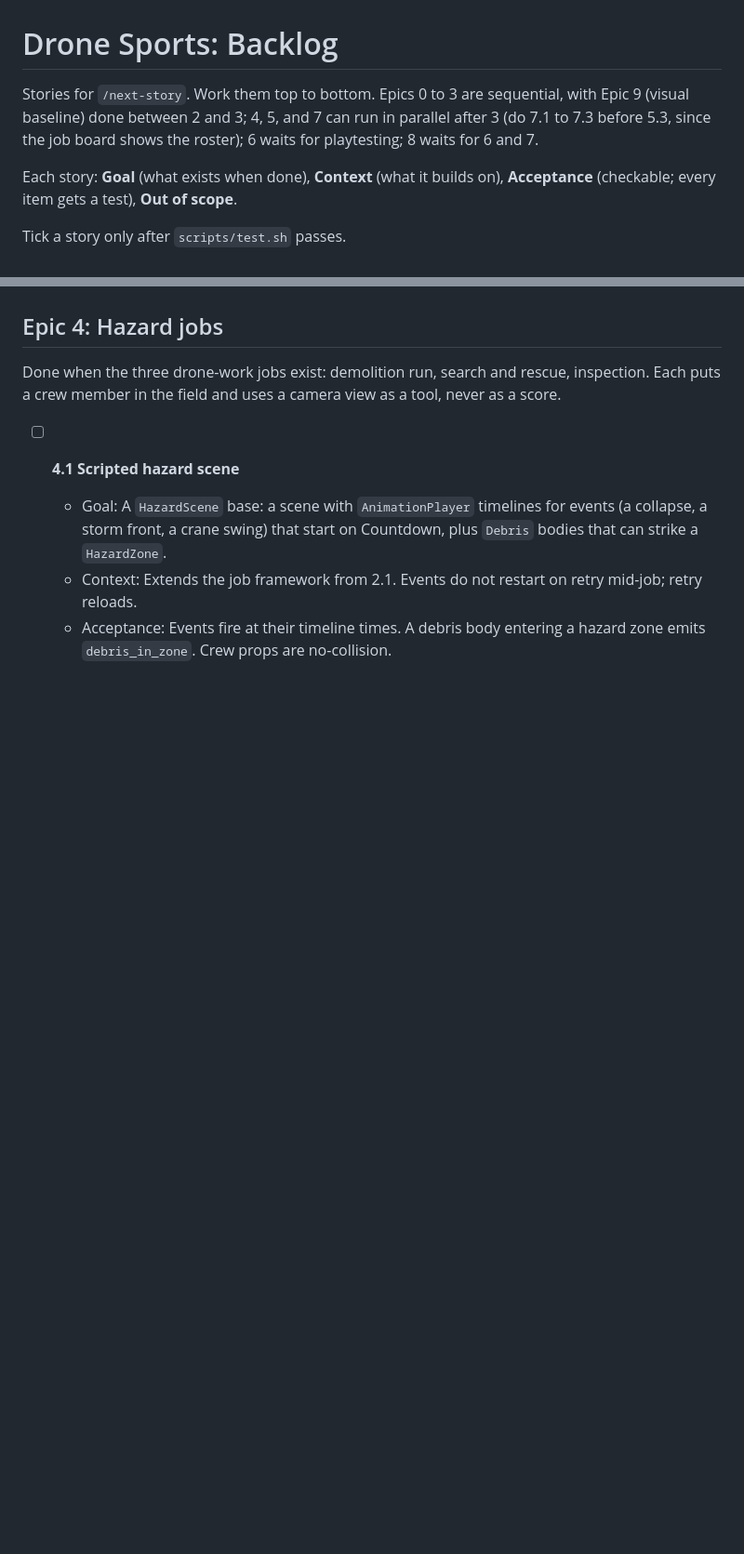
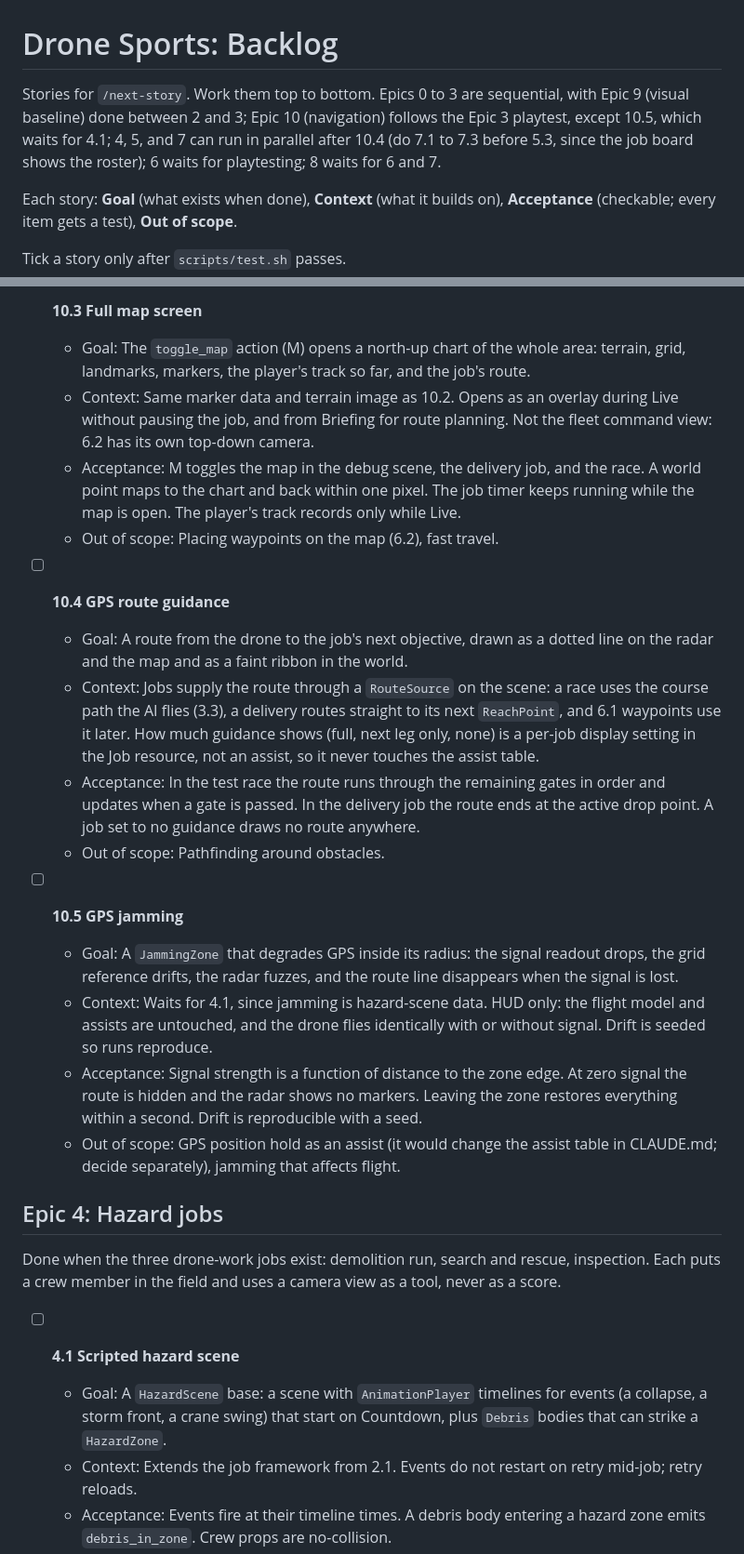
Before and after one commit to avdrav1/drone-sports, a Markdown page: docs/BACKLOG.md, 2 parts joined by grey strips. Shown at 93% size. Drawn GitHub-style; blank space fills up the shorter version.

Commit message:
Backlog: add Epic 10 (navigation, GPS and maps)
Co-Authored-By: Claude Opus 5.5 <noreply@anthropic.com>

```diff
--- a/docs/BACKLOG.md
+++ b/docs/BACKLOG.md
@@ -1,6 +1,6 @@
 # Drone Sports: Backlog
 
-Stories for `/next-story`. Work them top to bottom. Epics 0 to 3 are sequential, with Epic 9 (visual baseline) done between 2 and 3; 4, 5, and 7 can run in parallel after 3 (do 7.1 to 7.3 before 5.3, since the job board shows the roster); 6 waits for playtesting; 8 waits for 6 and 7.
+Stories for `/next-story`. Work them top to bottom. Epics 0 to 3 are sequential, with Epic 9 (visual baseline) done between 2 and 3; Epic 10 (navigation) follows the Epic 3 playtest, except 10.5, which waits for 4.1; 4, 5, and 7 can run in parallel after 10.4 (do 7.1 to 7.3 before 5.3, since the job board shows the roster); 6 waits for playtesting; 8 waits for 6 and 7.
 
 Each story: **Goal** (what exists when done), **Context** (what it builds on), **Acceptance** (checkable; every item gets a test), **Out of scope**.
 
@@ -211,3 +227,21 @@ Done when a player can fly a gated race against AI drones with Act 1 assists, ge
+- [ ] **10.3 Full map screen**
+  - Goal: The `toggle_map` action (M) opens a north-up chart of the whole area: terrain, grid, landmarks, markers, the player's track so far, and the job's route.
+  - Context: Same marker data and terrain image as 10.2. Opens as an overlay during Live without pausing the job, and from Briefing for route planning. Not the fleet command view: 6.2 has its own top-down camera.
+  - Acceptance: M toggles the map in the debug scene, the delivery job, and the race. A world point maps to the chart and back within one pixel. The job timer keeps running while the map is open. The player's track records only while Live.
+  - Out of scope: Placing waypoints on the map (6.2), fast travel.
+
+- [ ] **10.4 GPS route guidance**
+  - Goal: A route from the drone to the job's next objective, drawn as a dotted line on the radar and the map and as a faint ribbon in the world.
+  - Context: Jobs supply the route through a `RouteSource` on the scene: a race uses the course path the AI flies (3.3), a delivery routes straight to its next `ReachPoint`, and 6.1 waypoints use it later. How much guidance shows (full, next leg only, none) is a per-job display setting in the Job resource, not an assist, so it never touches the assist table.
+  - Acceptance: In the test race the route runs through the remaining gates in order and updates when a gate is passed. In the delivery job the route ends at the active drop point. A job set to no guidance draws no route anywhere.
+  - Out of scope: Pathfinding around obstacles.
+
+- [ ] **10.5 GPS jamming**
+  - Goal: A `JammingZone` that degrades GPS inside its radius: the signal readout drops, the grid reference drifts, the radar fuzzes, and the route line disappears when the signal is lost.
+  - Context: Waits for 4.1, since jamming is hazard-scene data. HUD only: the flight model and assists are untouched, and the drone flies identically with or without signal. Drift is seeded so runs reproduce.
+  - Acceptance: Signal strength is a function of distance to the zone edge. At zero signal the route is hidden and the radar shows no markers. Leaving the zone restores everything within a second. Drift is reproducible with a seed.
+  - Out of scope: GPS position hold as an assist (it would change the assist table in CLAUDE.md; decide separately), jamming that affects flight.
+
 ## Epic 4: Hazard jobs
 
 Done when the three drone-work jobs exist: demolition run, search and rescue, inspection. Each puts a crew member in the field and uses a camera view as a tool, never as a score.
```
Also changed, not shown: other parts of docs/BACKLOG.md (+16 -0 lines).
